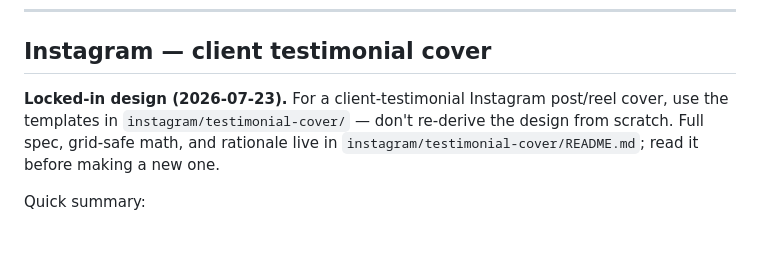
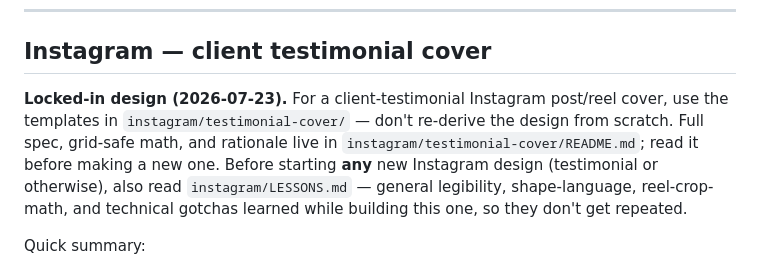
Before and after one commit to azavarce/OF4S-Marketing, a Markdown page: CLAUDE.md, the part around the change. Drawn GitHub-style; blank space fills up the shorter version.

```diff
--- a/CLAUDE.md
+++ b/CLAUDE.md
@@ -23,7 +23,7 @@ The reusable, up-to-date template lives in Odoo as the post **"TEMPLATE — OF4S
 
 ## Instagram — client testimonial cover
 
-**Locked-in design (2026-07-23).** For a client-testimonial Instagram post/reel cover, use the templates in `instagram/testimonial-cover/` — don't re-derive the design from scratch. Full spec, grid-safe math, and rationale live in `instagram/testimonial-cover/README.md`; read it before making a new one.
+**Locked-in design (2026-07-23).** For a client-testimonial Instagram post/reel cover, use the templates in `instagram/testimonial-cover/` — don't re-derive the design from scratch. Full spec, grid-safe math, and rationale live in `instagram/testimonial-cover/README.md`; read it before making a new one. Before starting **any** new Instagram design (testimonial or otherwise), also read `instagram/LESSONS.md` — general legibility, shape-language, reel-crop-math, and technical gotchas learned while building this one, so they don't get repeated.
 
 Quick summary:
 
```
Also changed, not shown: instagram/LESSONS.md (added, +34 -0 lines).
